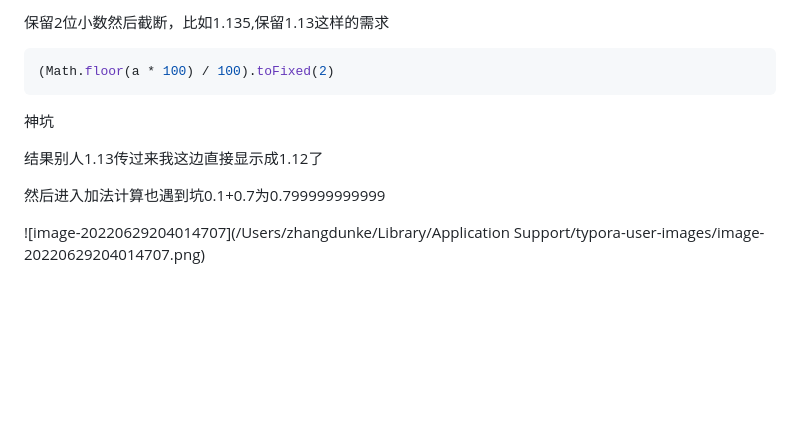
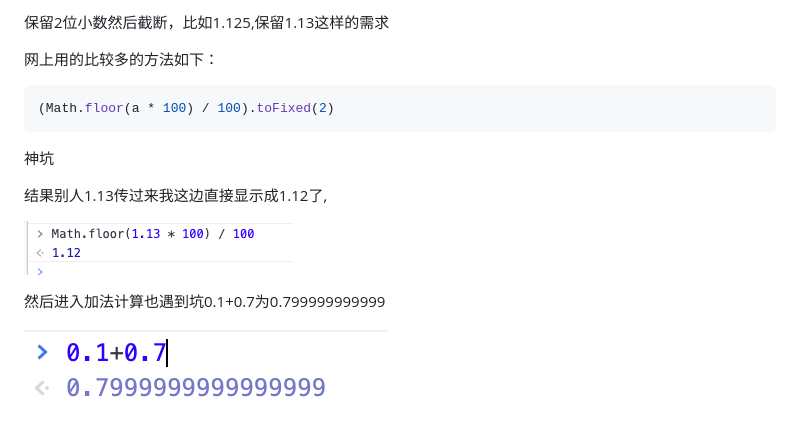
Before and after one commit to dunkezhang/summary, a Markdown page: 开发中遇到的问题/保留2位小数截断遇到的问题.md, the part around the change. GitHub-like rendering; pictures changed too: 开发中遇到的问题/img/image-20220629204014707.png (added), 开发中遇到的问题/img/image-20220713151059637.png (added); blank space fills up the shorter version.

Commit message:
feat(修改开发中遇到的问题): number

````diff
--- a/开发中遇到的问题/保留2位小数截断遇到的问题.md
+++ b/开发中遇到的问题/保留2位小数截断遇到的问题.md
@@ -1,4 +1,6 @@
-保留2位小数然后截断，比如1.135,保留1.13这样的需求
+保留2位小数然后截断，比如1.125,保留1.13这样的需求
+
+网上用的比较多的方法如下：
 
 ```javascript
 (Math.floor(a * 100) / 100).toFixed(2)
@@ -8,7 +10,11 @@
 
 神坑
 
-结果别人1.13传过来我这边直接显示成1.12了
+结果别人1.13传过来我这边直接显示成1.12了,
+
+![image-20220713151059637](./img/image-20220713151059637.png)
+
+
 
 
 
@@ -16,4 +22,4 @@
 
 然后进入加法计算也遇到坑0.1+0.7为0.799999999999
 
-![image-20220629204014707](/Users/zhangdunke/Library/Application Support/typora-user-images/image-20220629204014707.png)
+![image-20220629204014707](./img/image-20220629204014707.png)
````
